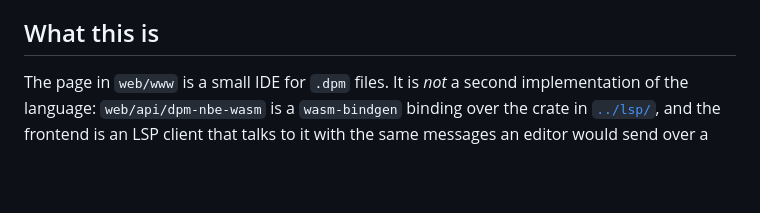
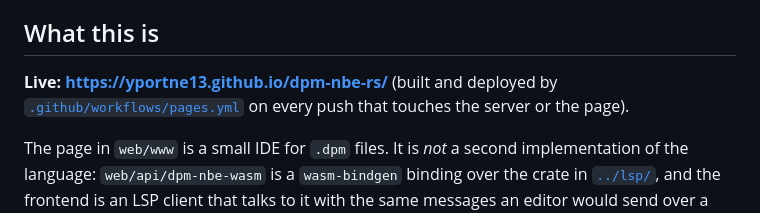
Before and after one commit to yportne13/dpm-nbe-rs, a Markdown page: web/README.md, the part around the change. Rendered like a GitHub page; blank space fills up the shorter version.

Commit message:
docs(web): point at the deployed demo
The site is live at https://yportne13.github.io/dpm-nbe-rs/ (GitHub
Pages, built by the pages workflow); the repository homepage links to
it as well.

```diff
--- a/web/README.md
+++ b/web/README.md
@@ -6,6 +6,10 @@
 > 能直接看到它们）。零框架、零构建步骤、零 npm 依赖。
 
 ## What this is
+
+**Live: <https://yportne13.github.io/dpm-nbe-rs/>** (built and deployed by
+[`.github/workflows/pages.yml`](../.github/workflows/pages.yml) on every push
+that touches the server or the page).
 
 The page in `web/www` is a small IDE for `.dpm` files.  It is *not* a second
 implementation of the language: `web/api/dpm-nbe-wasm` is a `wasm-bindgen`
```
